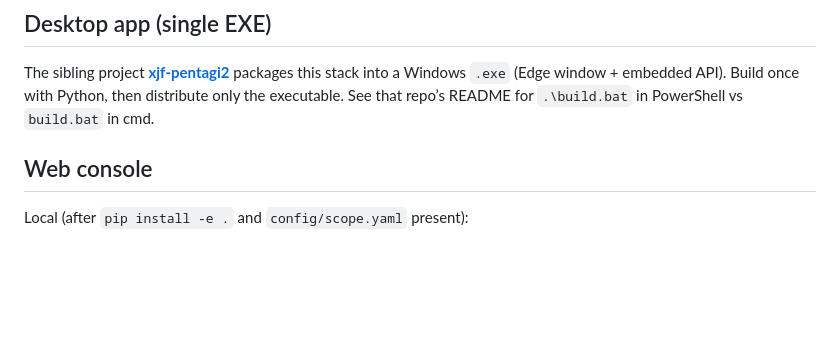
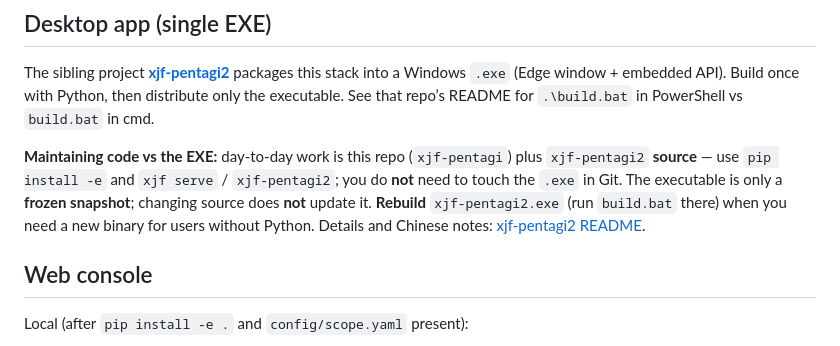
Before and after one commit to DanderlionJer/xjf-pentagi, a Markdown page: README.md, the part around the change. Rendered like a GitHub page; blank space fills up the shorter version.

Commit message:
docs: clarify desktop EXE maintenance vs source in README
Made-with: Cursor

```diff
--- a/README.md
+++ b/README.md
@@ -18,6 +18,8 @@ Scoped orchestration CLI for **authorized** security assessments: declarative to
 ## Desktop app (single EXE)
 
 The sibling project **[xjf-pentagi2](https://github.com/DanderlionJer/xjf-pentagi2)** packages this stack into a Windows `.exe` (Edge window + embedded API). Build once with Python, then distribute only the executable. See that repo’s README for `.\build.bat` in PowerShell vs `build.bat` in cmd.
+
+**Maintaining code vs the EXE:** day-to-day work is this repo (`xjf-pentagi`) plus `xjf-pentagi2` **source** — use `pip install -e` and `xjf serve` / `xjf-pentagi2`; you do **not** need to touch the `.exe` in Git. The executable is only a **frozen snapshot**; changing source does **not** update it. **Rebuild** `xjf-pentagi2.exe` (run `build.bat` there) when you need a new binary for users without Python. Details and Chinese notes: [xjf-pentagi2 README](https://github.com/DanderlionJer/xjf-pentagi2/blob/main/README.md).
 
 ## Web console
 
```
